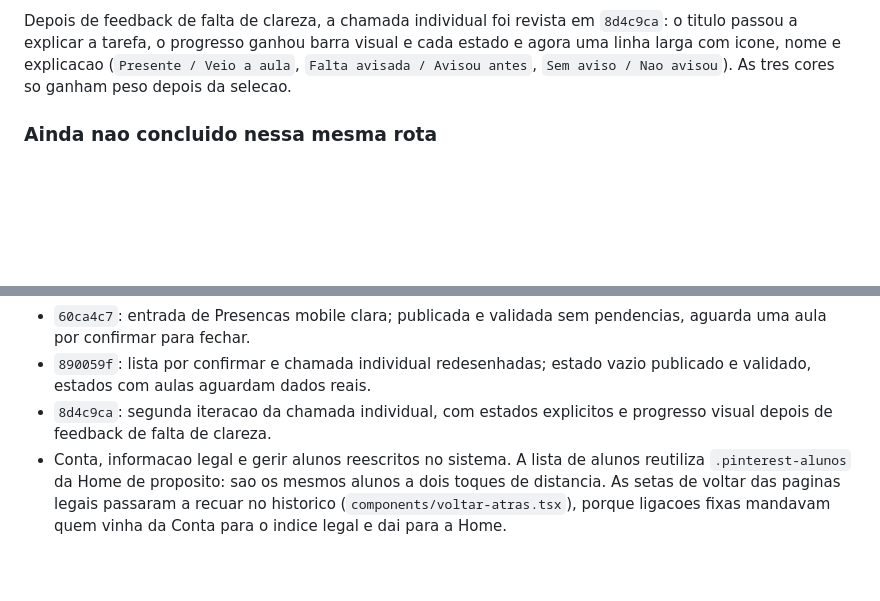
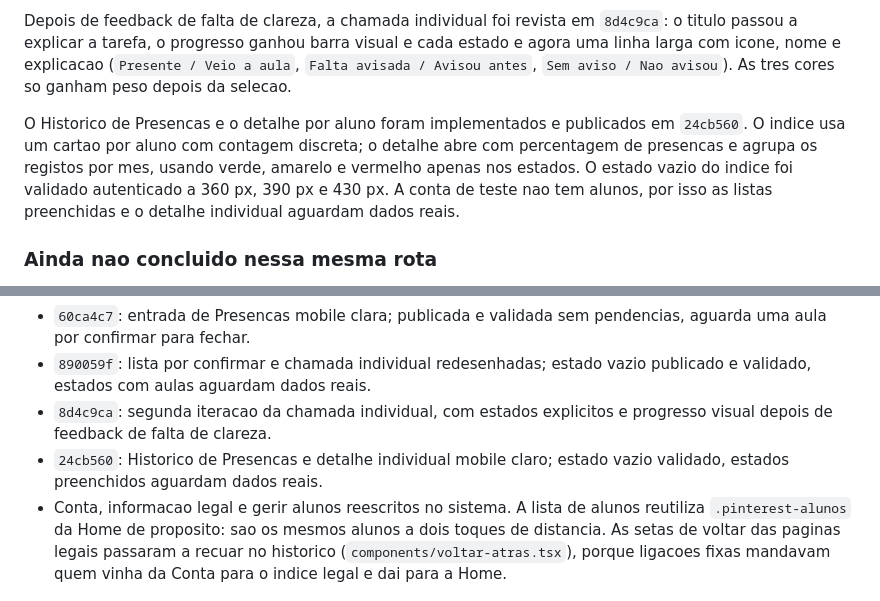
Before and after one commit to jpamarcelino/escola-musica-ccg, a Markdown page: DESIGN_PINTEREST_HANDOFF.md, 2 parts joined by grey strips. GitHub-like rendering; blank space fills up the shorter version.

```diff
--- a/DESIGN_PINTEREST_HANDOFF.md
+++ b/DESIGN_PINTEREST_HANDOFF.md
@@ -114,6 +114,8 @@ O fluxo seguinte de Presencas foi implementado e publicado em `890059f`. `/dashb
 
 Depois de feedback de falta de clareza, a chamada individual foi revista em `8d4c9ca`: o titulo passou a explicar a tarefa, o progresso ganhou barra visual e cada estado e agora uma linha larga com icone, nome e explicacao (`Presente / Veio a aula`, `Falta avisada / Avisou antes`, `Sem aviso / Nao avisou`). As tres cores so ganham peso depois da selecao.
 
+O Historico de Presencas e o detalhe por aluno foram implementados e publicados em `24cb560`. O indice usa um cartao por aluno com contagem discreta; o detalhe abre com percentagem de presencas e agrupa os registos por mes, usando verde, amarelo e vermelho apenas nos estados. O estado vazio do indice foi validado autenticado a 360 px, 390 px e 430 px. A conta de teste nao tem alunos, por isso as listas preenchidas e o detalhe individual aguardam dados reais.
+
 ### Ainda nao concluido nessa mesma rota
 
 - `/dashboard` - variante professor com aulas reais (a implementacao e o estado vazio ja estao validados);
@@ -182,6 +184,7 @@ Usar algo proximo deste texto com outro agente:
 - `60ca4c7`: entrada de Presencas mobile clara; publicada e validada sem pendencias, aguarda uma aula por confirmar para fechar.
 - `890059f`: lista por confirmar e chamada individual redesenhadas; estado vazio publicado e validado, estados com aulas aguardam dados reais.
 - `8d4c9ca`: segunda iteracao da chamada individual, com estados explicitos e progresso visual depois de feedback de falta de clareza.
+- `24cb560`: Historico de Presencas e detalhe individual mobile claro; estado vazio validado, estados preenchidos aguardam dados reais.
 - Conta, informacao legal e gerir alunos reescritos no sistema. A lista de
   alunos reutiliza `.pinterest-alunos` da Home de proposito: sao os mesmos
   alunos a dois toques de distancia. As setas de voltar das paginas legais
```
Also changed, not shown: PAGINAS_POR_REDENHAR.md (+2 -2 lines).
